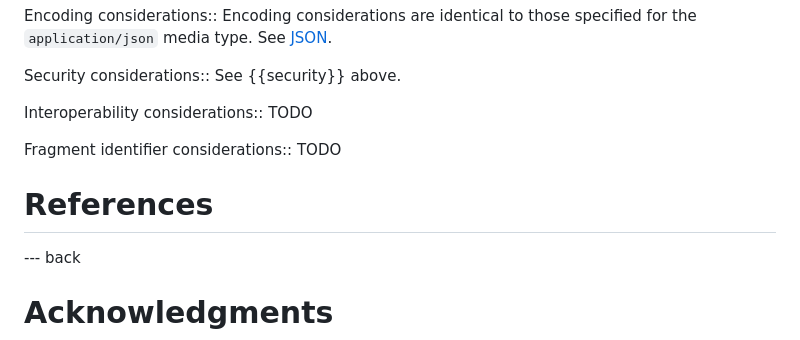
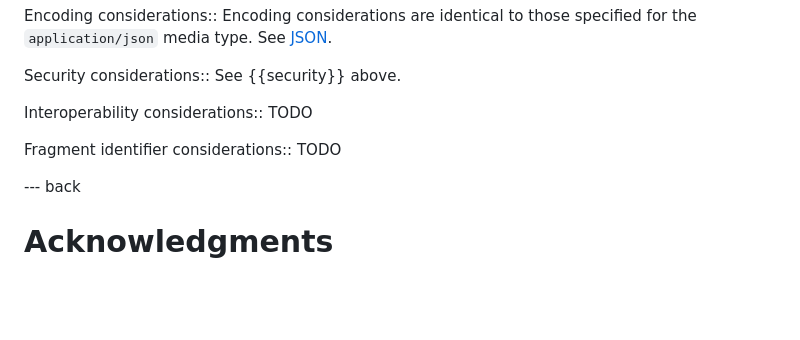
Before and after one commit to OO-LD/specification, a Markdown page: draft-stier-oold-schema.md, the part around the change. GitHub-like rendering; blank space fills up the shorter version.

```diff
--- a/draft-stier-oold-schema.md
+++ b/draft-stier-oold-schema.md
@@ -188,8 +188,6 @@ Interoperability considerations:: TODO
 
 Fragment identifier considerations:: TODO
 
-# References
-
 --- back
 
 # Acknowledgments
```
